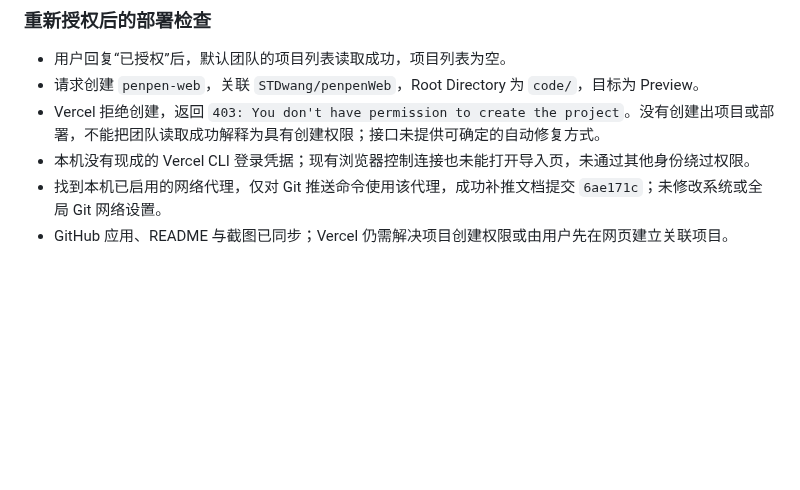
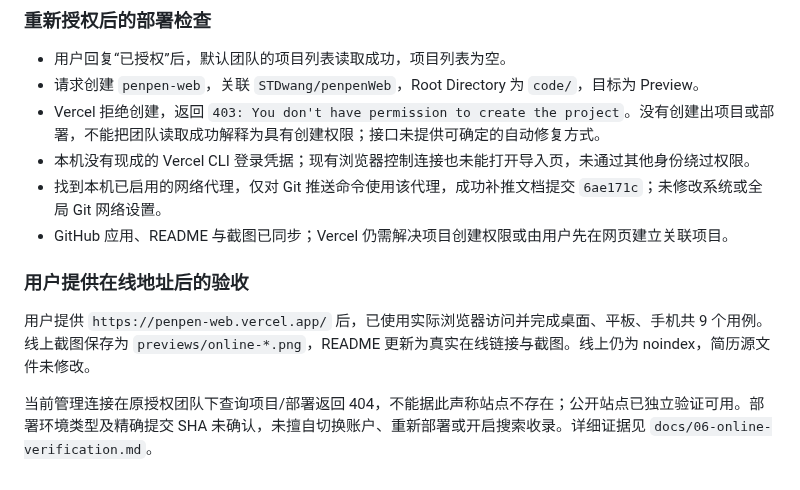
Before and after one commit to STDwang/penpenWeb, a Markdown page: docs/05-review.md, the part around the change. GitHub-like rendering; blank space fills up the shorter version.

```diff
--- a/docs/05-review.md
+++ b/docs/05-review.md
@@ -61,3 +61,9 @@
 - 本机没有现成的 Vercel CLI 登录凭据；现有浏览器控制连接也未能打开导入页，未通过其他身份绕过权限。
 - 找到本机已启用的网络代理，仅对 Git 推送命令使用该代理，成功补推文档提交 `6ae171c`；未修改系统或全局 Git 网络设置。
 - GitHub 应用、README 与截图已同步；Vercel 仍需解决项目创建权限或由用户先在网页建立关联项目。
+
+### 用户提供在线地址后的验收
+
+用户提供 `https://penpen-web.vercel.app/` 后，已使用实际浏览器访问并完成桌面、平板、手机共 9 个用例。线上截图保存为 `previews/online-*.png`，README 更新为真实在线链接与截图。线上仍为 noindex，简历源文件未修改。
+
+当前管理连接在原授权团队下查询项目/部署返回 404，不能据此声称站点不存在；公开站点已独立验证可用。部署环境类型及精确提交 SHA 未确认，未擅自切换账户、重新部署或开启搜索收录。详细证据见 `docs/06-online-verification.md`。
```
Also changed, not shown: README.md (+20 -8 lines), docs/06-online-verification.md (added, +47 -0 lines), previews/online-desktop-hero.png (added), previews/online-desktop.png (added), previews/online-mobile-hero.png (added), previews/online-mobile.png (added), previews/online-tablet.png (added), 2 other files.
